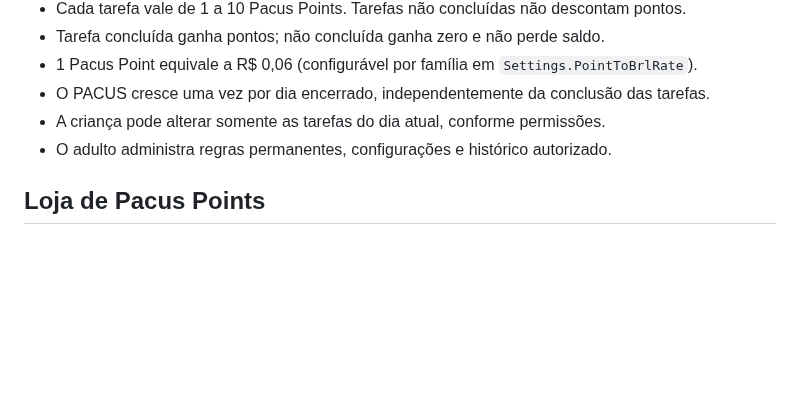
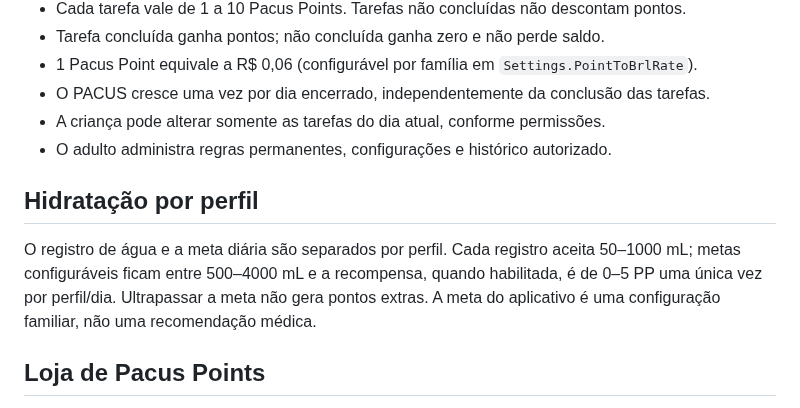
Before and after one commit to taukkunen1/pacus-, a Markdown page: README.md, the part around the change. Drawn GitHub-style; blank space fills up the shorter version.

Commit message:
Document profile-scoped hydration and safe limits

```diff
--- a/README.md
+++ b/README.md
@@ -21,6 +21,14 @@ O frontend oficial do PACUS é `flutter_app/`; o frontend HTML/CSS/JS legado foi
 - O PACUS cresce uma vez por dia encerrado, independentemente da conclusão das tarefas.
 - A criança pode alterar somente as tarefas do dia atual, conforme permissões.
 - O adulto administra regras permanentes, configurações e histórico autorizado.
+
+## Hidratação por perfil
+
+O registro de água e a meta diária são separados por perfil. Cada registro aceita
+50–1000 mL; metas configuráveis ficam entre 500–4000 mL e a recompensa, quando
+habilitada, é de 0–5 PP uma única vez por perfil/dia. Ultrapassar a meta não gera
+pontos extras. A meta do aplicativo é uma configuração familiar, não uma recomendação
+médica.
 
 ## Loja de Pacus Points
 O adulto cadastra itens (brinquedo, atividade, tempo de tela, outro); a criança solicita o resgate e o adulto aprova ou rejeita. Ao aprovar, o saldo é debitado (nunca na solicitação). Cada item pode opcionalmente ter:
```
